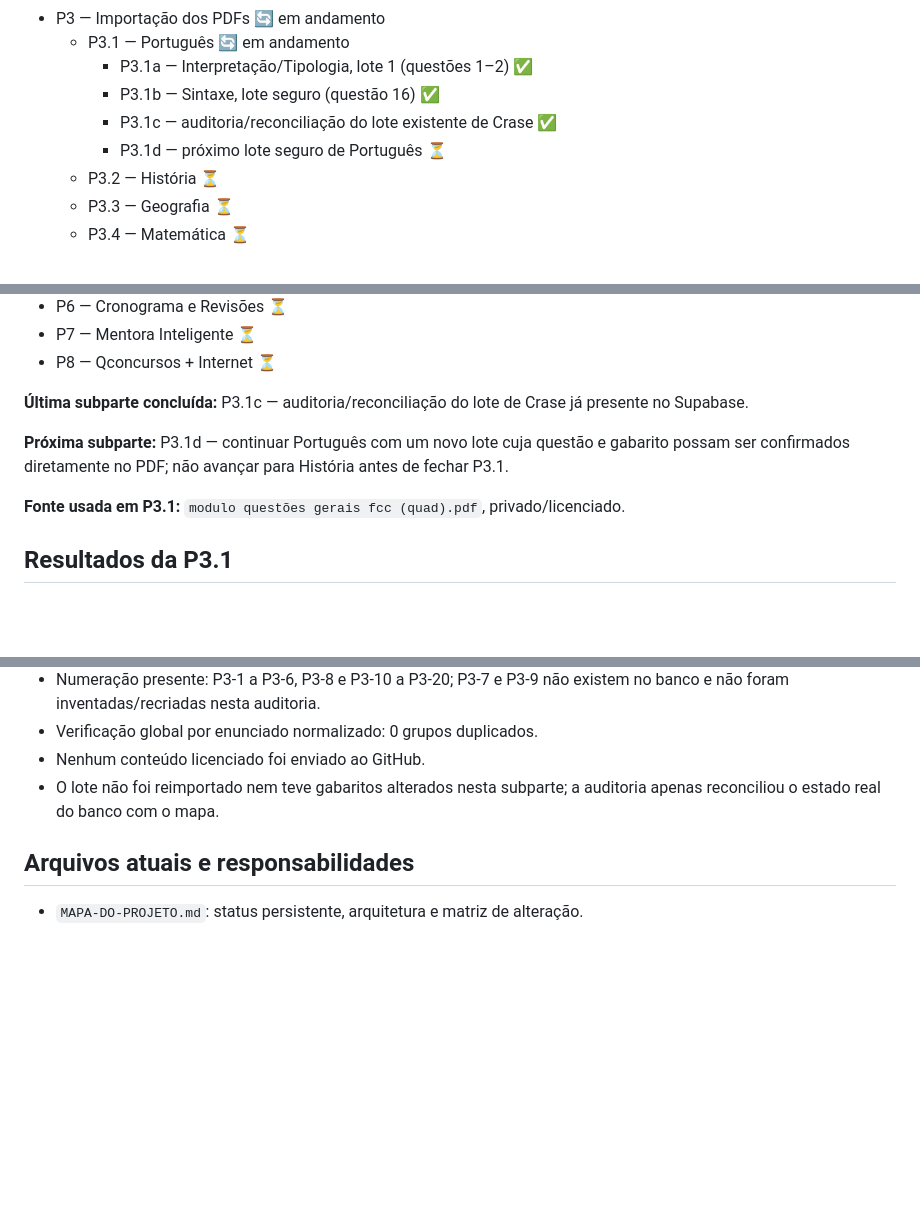
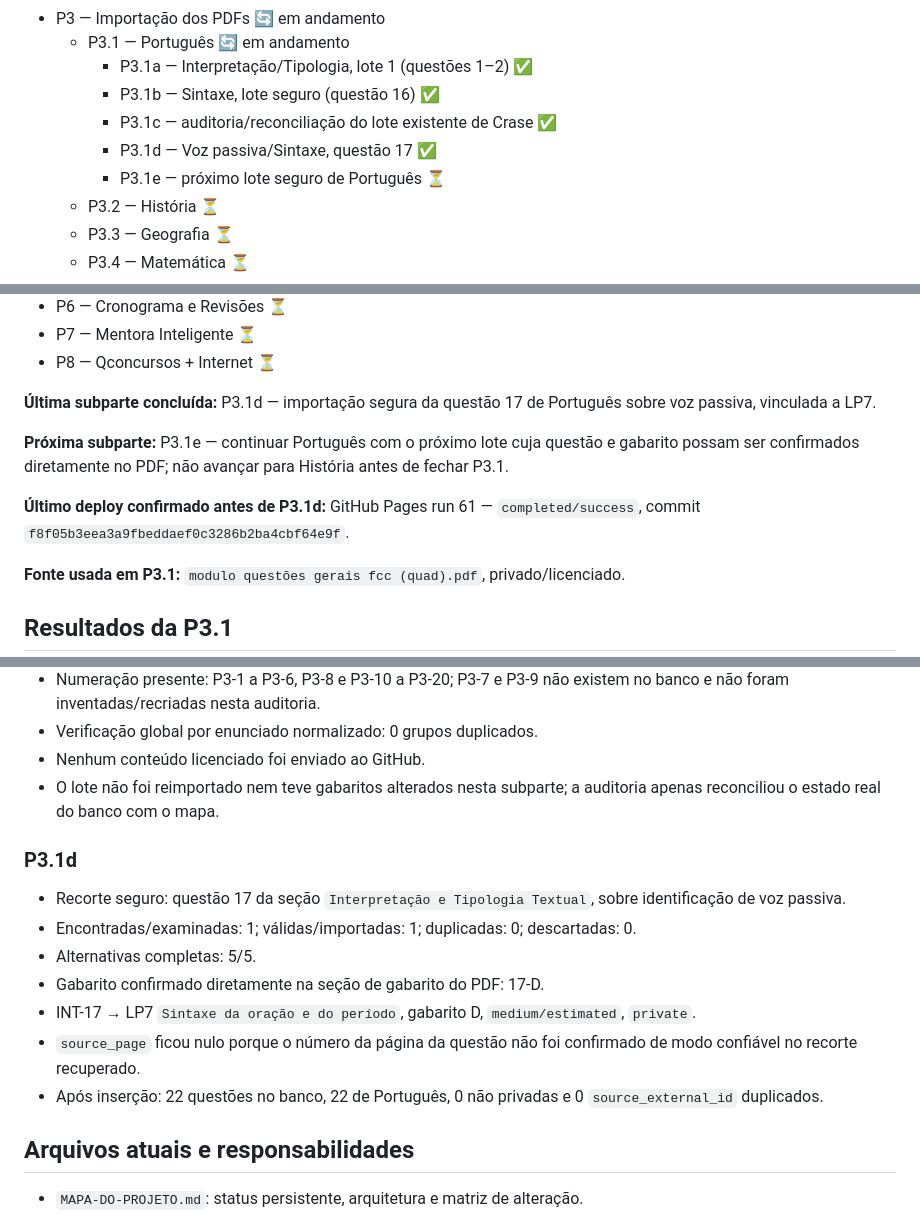
Before and after one commit to moisesmachado002-boop/SIMULADO-01, a Markdown page: MAPA-DO-PROJETO.md, 3 parts joined by grey strips. Rendered like a GitHub page; blank space fills up the shorter version.

Commit message:
P3.1d - importa questão 17 de Português

```diff
--- a/MAPA-DO-PROJETO.md
+++ b/MAPA-DO-PROJETO.md
@@ -22,7 +22,8 @@
     - P3.1a — Interpretação/Tipologia, lote 1 (questões 1–2) ✅
     - P3.1b — Sintaxe, lote seguro (questão 16) ✅
     - P3.1c — auditoria/reconciliação do lote existente de Crase ✅
-    - P3.1d — próximo lote seguro de Português ⏳
+    - P3.1d — Voz passiva/Sintaxe, questão 17 ✅
+    - P3.1e — próximo lote seguro de Português ⏳
   - P3.2 — História ⏳
   - P3.3 — Geografia ⏳
   - P3.4 — Matemática ⏳
@@ -39,9 +40,11 @@
 - P7 — Mentora Inteligente ⏳
 - P8 — Qconcursos + Internet ⏳
 
-**Última subparte concluída:** P3.1c — auditoria/reconciliação do lote de Crase já presente no Supabase.
+**Última subparte concluída:** P3.1d — importação segura da questão 17 de Português sobre voz passiva, vinculada a LP7.
 
-**Próxima subparte:** P3.1d — continuar Português com um novo lote cuja questão e gabarito possam ser confirmados diretamente no PDF; não avançar para História antes de fechar P3.1.
+**Próxima subparte:** P3.1e — continuar Português com o próximo lote cuja questão e gabarito possam ser confirmados diretamente no PDF; não avançar para História antes de fechar P3.1.
+
+**Último deploy confirmado antes de P3.1d:** GitHub Pages run 61 — `completed/success`, commit `f8f05b3eea3a9fbeddaef0c3286b2ba4cbf64e9f`.
 
 **Fonte usada em P3.1:** `modulo questões gerais fcc (quad).pdf`, privado/licenciado.
 
@@ -66,6 +69,15 @@
 - Verificação global por enunciado normalizado: 0 grupos duplicados.
 - Nenhum conteúdo licenciado foi enviado ao GitHub.
 - O lote não foi reimportado nem teve gabaritos alterados nesta subparte; a auditoria apenas reconciliou o estado real do banco com o mapa.
+
+### P3.1d
+- Recorte seguro: questão 17 da seção `Interpretação e Tipologia Textual`, sobre identificação de voz passiva.
+- Encontradas/examinadas: 1; válidas/importadas: 1; duplicadas: 0; descartadas: 0.
+- Alternativas completas: 5/5.
+- Gabarito confirmado diretamente na seção de gabarito do PDF: 17-D.
+- INT-17 → LP7 `Sintaxe da oração e do período`, gabarito D, `medium/estimated`, `private`.
+- `source_page` ficou nulo porque o número da página da questão não foi confirmado de modo confiável no recorte recuperado.
+- Após inserção: 22 questões no banco, 22 de Português, 0 não privadas e 0 `source_external_id` duplicados.
 
 ## Arquivos atuais e responsabilidades
 - `MAPA-DO-PROJETO.md`: status persistente, arquitetura e matriz de alteração.
```
